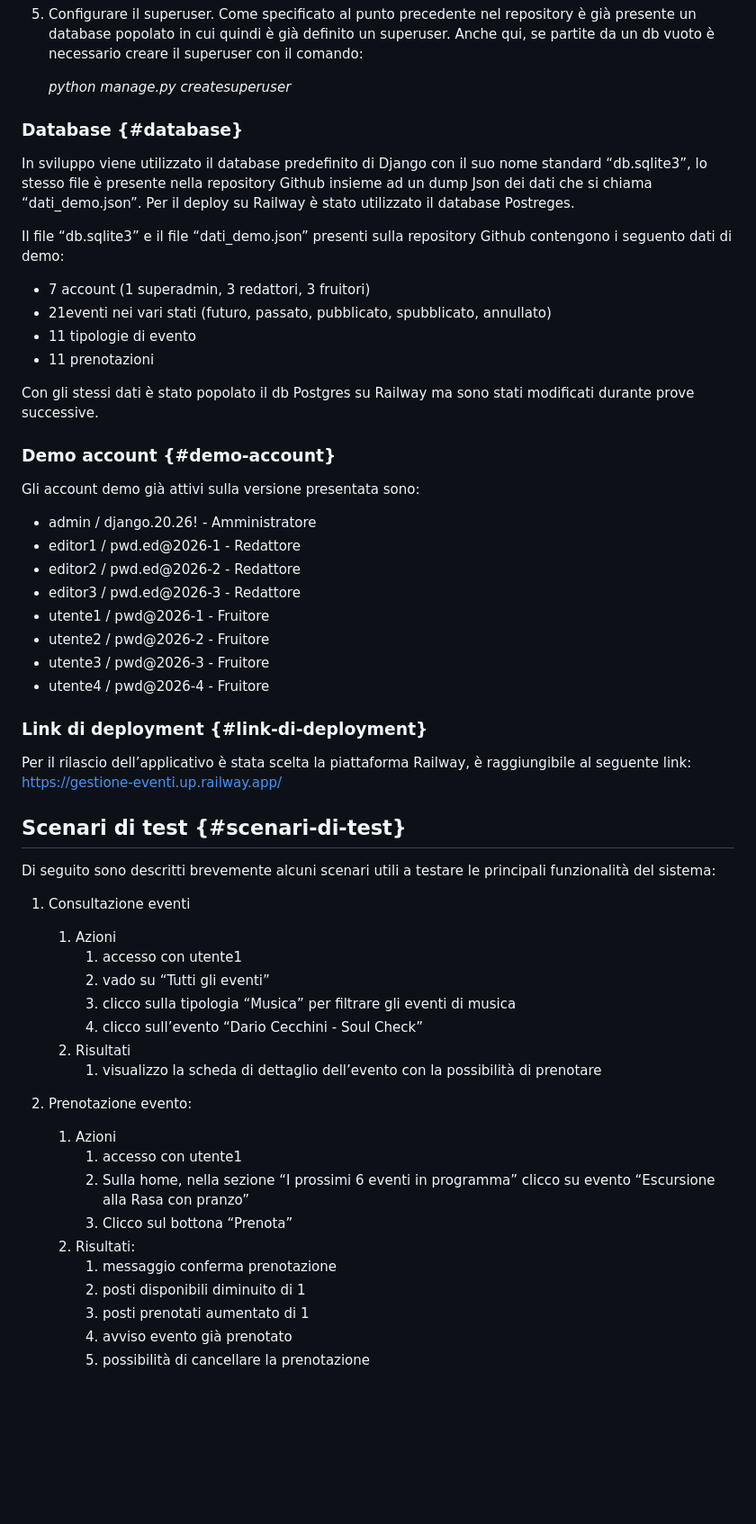
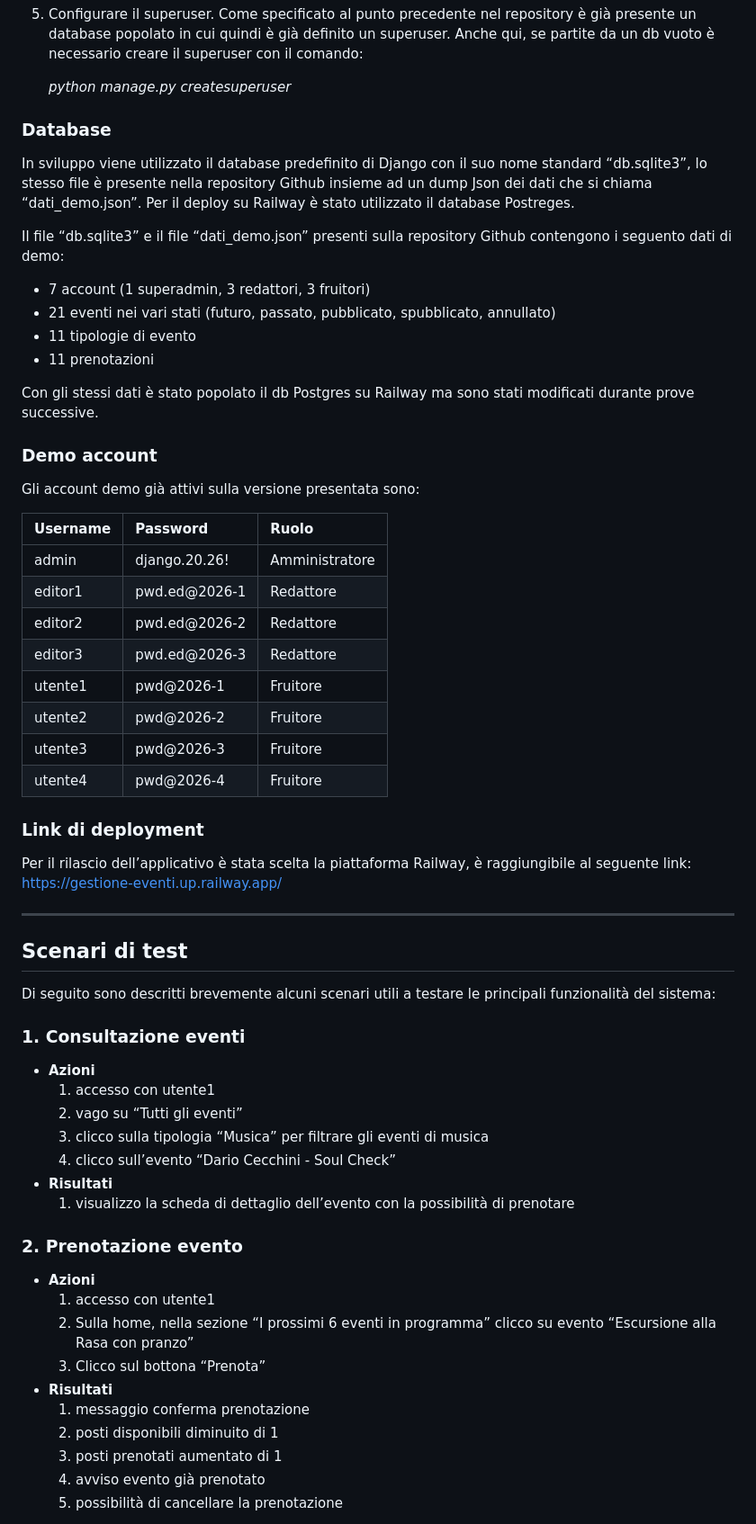
Before and after one commit to simoneferri-repo/SistemaGestioneEventi, a Markdown page: README.md, the part around one of its changes. Shown at 90% size. Drawn GitHub-style; blank space fills up the shorter version.

```diff
--- a/README.md
+++ b/README.md
@@ -217,61 +214,62 @@ Per l’installazione in locale dell’applicativo si possono seguire i seguenti
 
    *python manage.py createsuperuser*
 
+### Database
 
+In sviluppo viene utilizzato il database predefinito di Django con il suo nome standard “db.sqlite3”, lo stesso file è presente nella repository Github insieme ad un dump Json dei dati che si chiama “dati_demo.json”. Per il deploy su Railway è stato utilizzato il database Postreges.
 
-### **Database** {#database}
-
-In sviluppo viene utilizzato il database predefinito di Django con il suo nome standard “db.sqlite3”, lo stesso file è presente nella repository Github insieme ad un dump Json dei dati che si chiama “dati\_demo.json”. Per il deploy su Railway è stato utilizzato il database Postreges.
-
-Il file “db.sqlite3” e il file “dati\_demo.json” presenti sulla repository Github contengono i seguento dati di demo:
-
-- 7 account (1 superadmin, 3 redattori, 3 fruitori)
-- 21eventi nei vari stati (futuro, passato, pubblicato, spubblicato, annullato)
-- 11 tipologie di evento
-- 11 prenotazioni
+Il file “db.sqlite3” e il file “dati_demo.json” presenti sulla repository Github contengono i seguento dati di demo:
+* 7 account (1 superadmin, 3 redattori, 3 fruitori)
+* 21 eventi nei vari stati (futuro, passato, pubblicato, spubblicato, annullato)
+* 11 tipologie di evento
+* 11 prenotazioni
 
 Con gli stessi dati è stato popolato il db Postgres su Railway ma sono stati modificati durante prove successive.
 
-### **Demo account** {#demo-account}
+### Demo account
 
 Gli account demo già attivi sulla versione presentata sono:
 
-- admin / django.20.26\! \- Amministratore
-- editor1 / pwd.ed@2026-1 \- Redattore
-- editor2 / pwd.ed@2026-2 \- Redattore
-- editor3 / pwd.ed@2026-3 \- Redattore
-- utente1 / pwd@2026-1 \- Fruitore
-- utente2 / pwd@2026-2 \- Fruitore
-- utente3 / pwd@2026-3 \- Fruitore
-- utente4 / pwd@2026-4 \- Fruitore
+| Username | Password | Ruolo |
+| :--- | :--- | :--- |
+| admin | django.20.26! | Amministratore |
+| editor1 | pwd.ed@2026-1 | Redattore |
+| editor2 | pwd.ed@2026-2 | Redattore |
+| editor3 | pwd.ed@2026-3 | Redattore |
+| utente1 | pwd@2026-1 | Fruitore |
+| utente2 | pwd@2026-2 | Fruitore |
+| utente3 | pwd@2026-3 | Fruitore |
+| utente4 | pwd@2026-4 | Fruitore |
 
-### **Link di deployment** {#link-di-deployment}
+### Link di deployment
 
 Per il rilascio dell’applicativo è stata scelta la piattaforma Railway, è raggiungibile al seguente link:
 https://gestione-eventi.up.railway.app/
 
-## **Scenari di test** {#scenari-di-test}
+---
+
+## Scenari di test
 
 Di seguito sono descritti brevemente alcuni scenari utili a testare le principali funzionalità del sistema:
 
-1. Consultazione eventi
-   1. Azioni
-      1. accesso con utente1
-      2. vado su “Tutti gli eventi”
-      3. clicco sulla tipologia “Musica” per filtrare gli eventi di musica
-      4. clicco sull’evento “Dario Cecchini \- Soul Check”
-   2. Risultati
-      1. visualizzo la scheda di dettaglio dell’evento con la possibilità di prenotare
+### 1. Consultazione eventi
+* **Azioni**
+  1. accesso con utente1
+  2. vago su “Tutti gli eventi”
+  3. clicco sulla tipologia “Musica” per filtrare gli eventi di musica
+  4. clicco sull’evento “Dario Cecchini - Soul Check”
+* **Risultati**
+  1. visualizzo la scheda di dettaglio dell’evento con la possibilità di prenotare
 
-2. Prenotazione evento:
-   1. Azioni
-      1. accesso con utente1
-      2. Sulla home, nella sezione “I prossimi 6 eventi in programma” clicco su evento “Escursione alla Rasa con pranzo”
-      3. Clicco sul bottona “Prenota”
-   2. Risultati:
-      1. messaggio conferma prenotazione
-      2. posti disponibili diminuito di 1
-      3. posti prenotati aumentato di 1
-      4. avviso evento già prenotato
-      5. possibilità di cancellare la prenotazione
+### 2. Prenotazione evento
+* **Azioni**
+  1. accesso con utente1
+  2. Sulla home, nella sezione “I prossimi 6 eventi in programma” clicco su evento “Escursione alla Rasa con pranzo”
+  3. Clicco sul bottona “Prenota”
+* **Risultati**
+  1. messaggio conferma prenotazione
+  2. posti disponibili diminuito di 1
+  3. posti prenotati aumentato di 1
+  4. avviso evento già prenotato
+  5. possibilità di cancellare la prenotazione
 
```
Also changed, not shown: other parts of README.md (+180 -183 lines).
